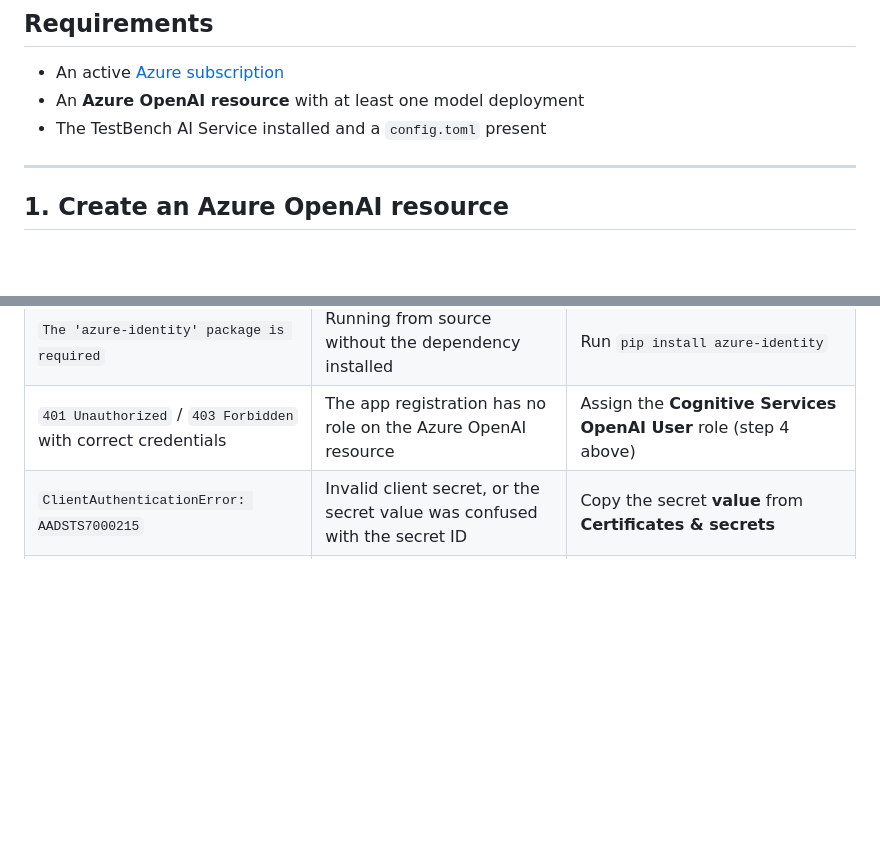
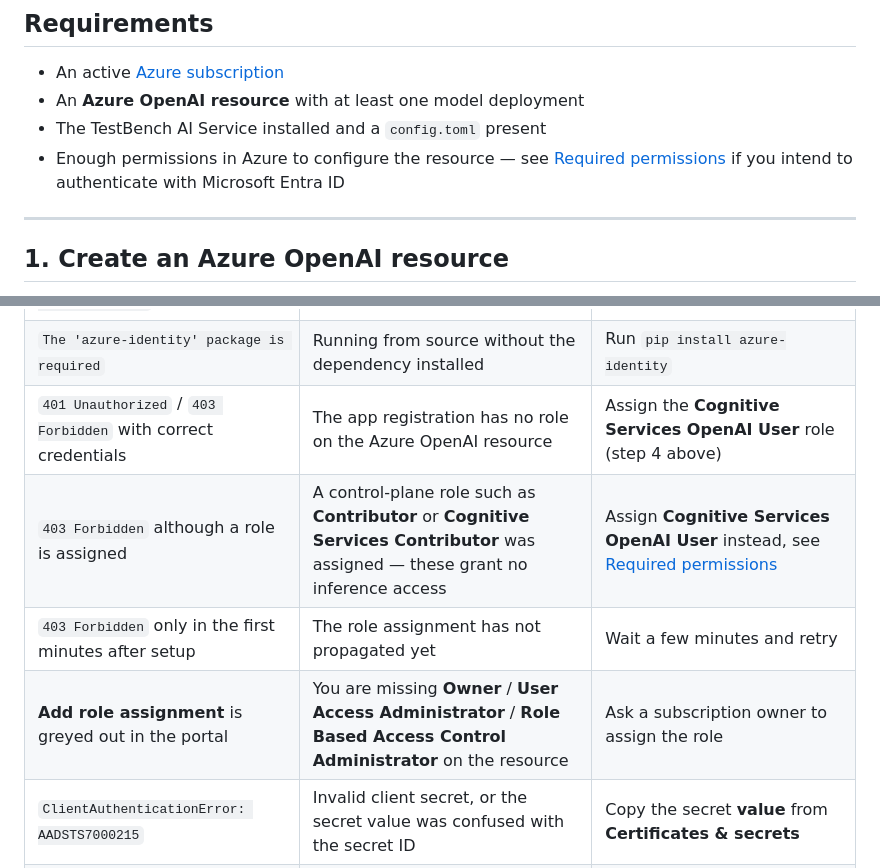
Before and after one commit to imbus/testbench-ai-service, a Markdown page: docs/llm-providers/azure-openai-setup.md, 2 parts joined by grey strips. GitHub-like rendering; blank space fills up the shorter version.

```diff
--- a/docs/llm-providers/azure-openai-setup.md
+++ b/docs/llm-providers/azure-openai-setup.md
@@ -14,6 +14,9 @@ This guide walks you through connecting the TestBench AI Service to an Azure Ope
 - An active [Azure subscription](https://azure.microsoft.com/free/)
 - An **Azure OpenAI resource** with at least one model deployment
 - The TestBench AI Service installed and a `config.toml` present
+- Enough permissions in Azure to configure the resource — see
+  [Required permissions](#required-permissions) if you intend to authenticate
+  with Microsoft Entra ID
 
 ---
 
@@ -339,5 +387,8 @@ project's first request.
 | `'auth_method = entra_id' is only supported for provider 'azure_openai'` | `auth_method` set on a non-Azure provider | Remove `auth_method`, or set `provider = "azure_openai"` |
 | `The 'azure-identity' package is required` | Running from source without the dependency installed | Run `pip install azure-identity` |
 | `401 Unauthorized` / `403 Forbidden` with correct credentials | The app registration has no role on the Azure OpenAI resource | Assign the **Cognitive Services OpenAI User** role (step 4 above) |
+| `403 Forbidden` although a role is assigned | A control-plane role such as **Contributor** or **Cognitive Services Contributor** was assigned — these grant no inference access | Assign **Cognitive Services OpenAI User** instead, see [Required permissions](#required-permissions) |
+| `403 Forbidden` only in the first minutes after setup | The role assignment has not propagated yet | Wait a few minutes and retry |
+| **Add role assignment** is greyed out in the portal | You are missing **Owner** / **User Access Administrator** / **Role Based Access Control Administrator** on the resource | Ask a subscription owner to assign the role |
 | `ClientAuthenticationError: AADSTS7000215` | Invalid client secret, or the secret value was confused with the secret ID | Copy the secret **value** from **Certificates & secrets** |
 | `ClientAuthenticationError` after months of working | The client secret expired | Create a new secret and update `AZURE_CLIENT_SECRET` |
```
Also changed, not shown: other parts of docs/llm-providers/azure-openai-setup.md (+45 -0 lines).
